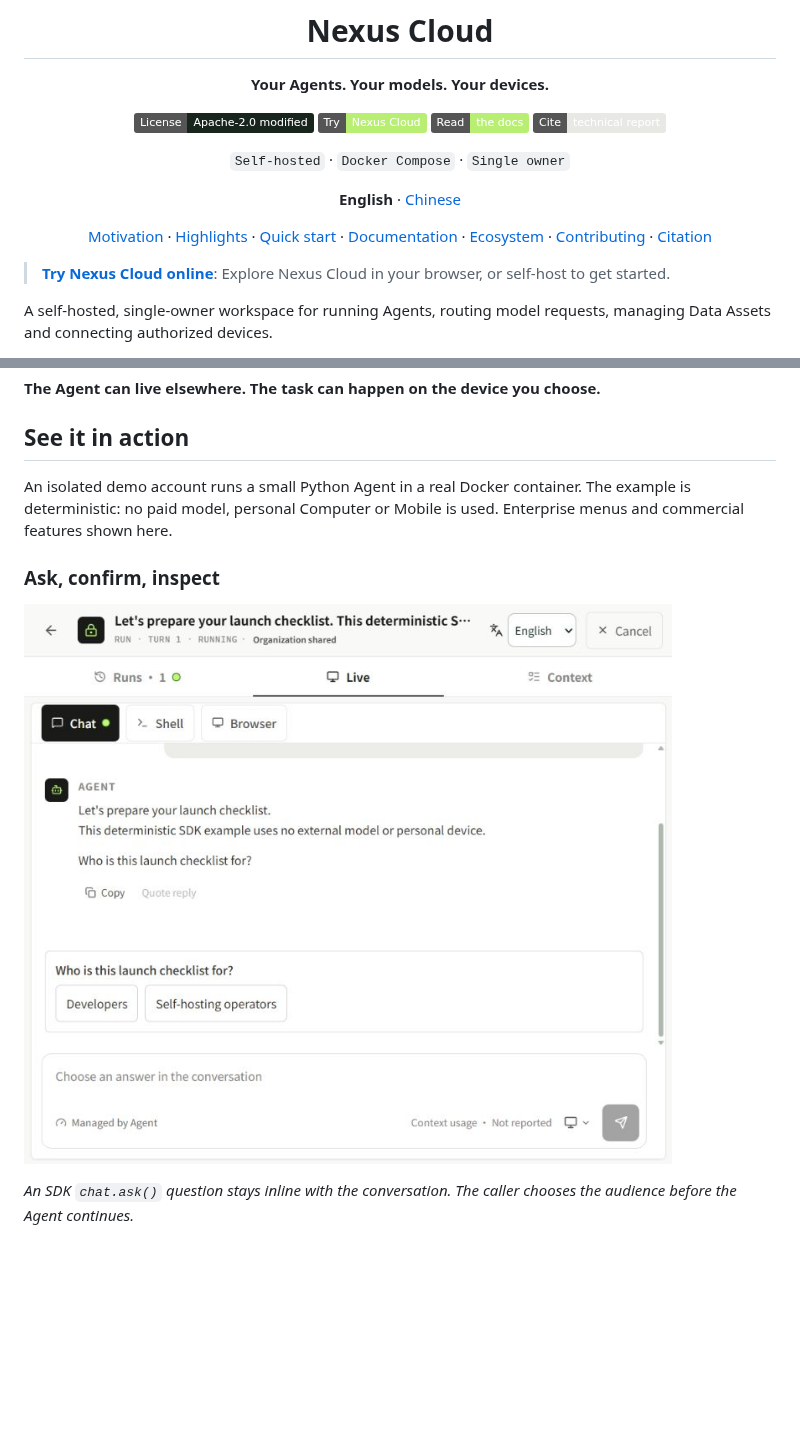
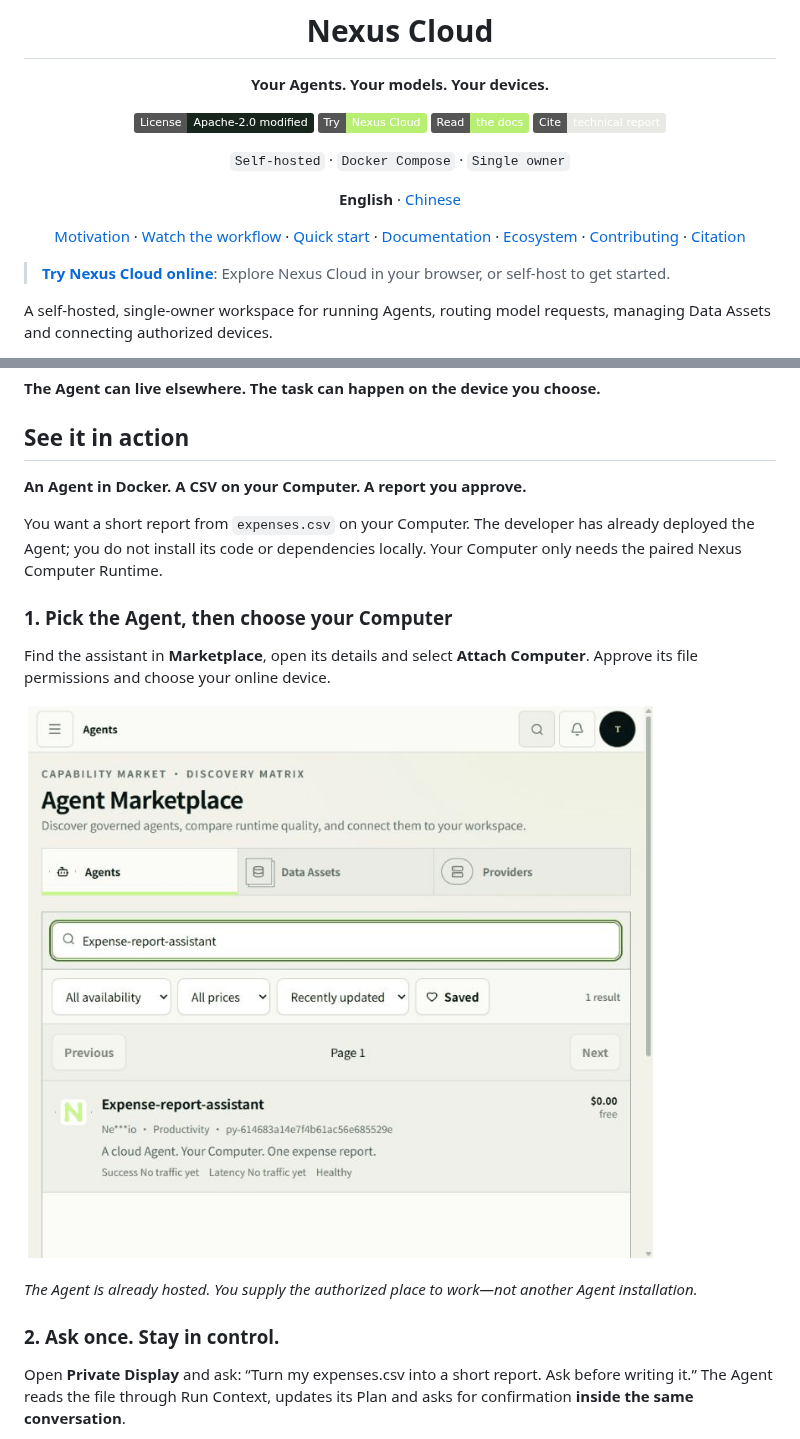
Before and after one commit to Nexilume-AI/nexus-cloud, a Markdown page: README.md, 2 parts joined by grey strips. Rendered like a GitHub page; pictures changed too: docs/media/device-demo-marketplace.gif (added); badges without logos; blank space fills up the shorter version.

```diff
--- a/README.md
+++ b/README.md
@@ -13,7 +13,7 @@
 
 **English** · [Chinese](README_zh.md)
 
-[Motivation](#motivation) · [Highlights](#highlights) · [Quick start](#quick-start) · [Documentation](#documentation) · [Ecosystem](#ecosystem) · [Contributing](#contributing) · [Citation](#citation)
+[Motivation](#motivation) · [Watch the workflow](#see-it-in-action) · [Quick start](#quick-start) · [Documentation](#documentation) · [Ecosystem](#ecosystem) · [Contributing](#contributing) · [Citation](#citation)
 
 </div>
 
@@ -82,14 +82,25 @@ device does not automatically migrate an in-progress terminal or browser session
 
 ## See it in action
 
- An isolated demo account runs a
-small Python Agent in a real Docker container. The example is deterministic: no
-paid model, personal Computer or Mobile is used. Enterprise menus and commercial
-features shown here.
+**An Agent in Docker. A CSV on your Computer. A report you approve.**
 
-### Ask, confirm, inspect
+You want a short report from `expenses.csv` on your Computer. The developer has
+already deployed the Agent; you do not install its code or dependencies locally.
+Your Computer only needs the paired Nexus Computer Runtime.
 
-![Private Display asks the caller to choose the checklist audience](docs/media/enterprise-inline-question.jpg)
+### 1. Pick the Agent, then choose your Computer
 
-*An SDK `chat.ask()` question stays inline with the conversation. The caller
-chooses the audience before the Agent continues.*
+Find the assistant in **Marketplace**, open its details and select **Attach
+Computer**. Approve its file permissions and choose your online device.
+
+![Marketplace discovery, requested file permissions and attaching My demo Computer](docs/media/device-demo-marketplace.gif)
+
+*The Agent is already hosted. You supply the authorized place to work—not another
+Agent installation.*
+
+### 2. Ask once. Stay in control.
+
+Open **Private Display** and ask: “Turn my expenses.csv into a short report. Ask
+before writing it.” The Agent reads the file through Run Context, updates its Plan
+and asks for confirmation **inside the same conversation**.
+
```
Also changed, not shown: other parts of README.md (+37 -22 lines), README_zh.md (+47 -26 lines), docs/media/device-demo-notes.md (added, +96 -0 lines), docs/media/device-demo-confirm.gif (added), docs/media/device-demo-result.gif (added), 3 other files.
